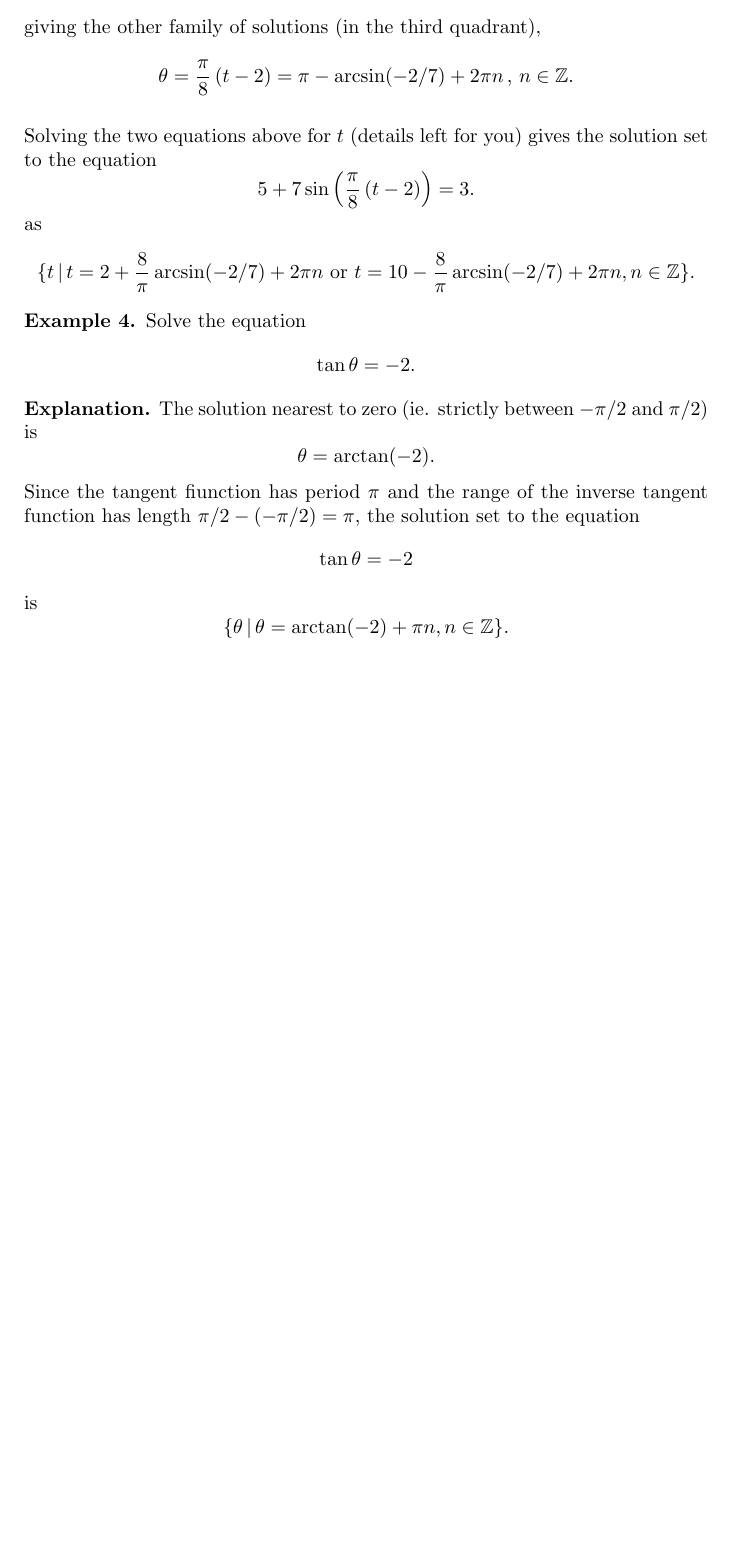
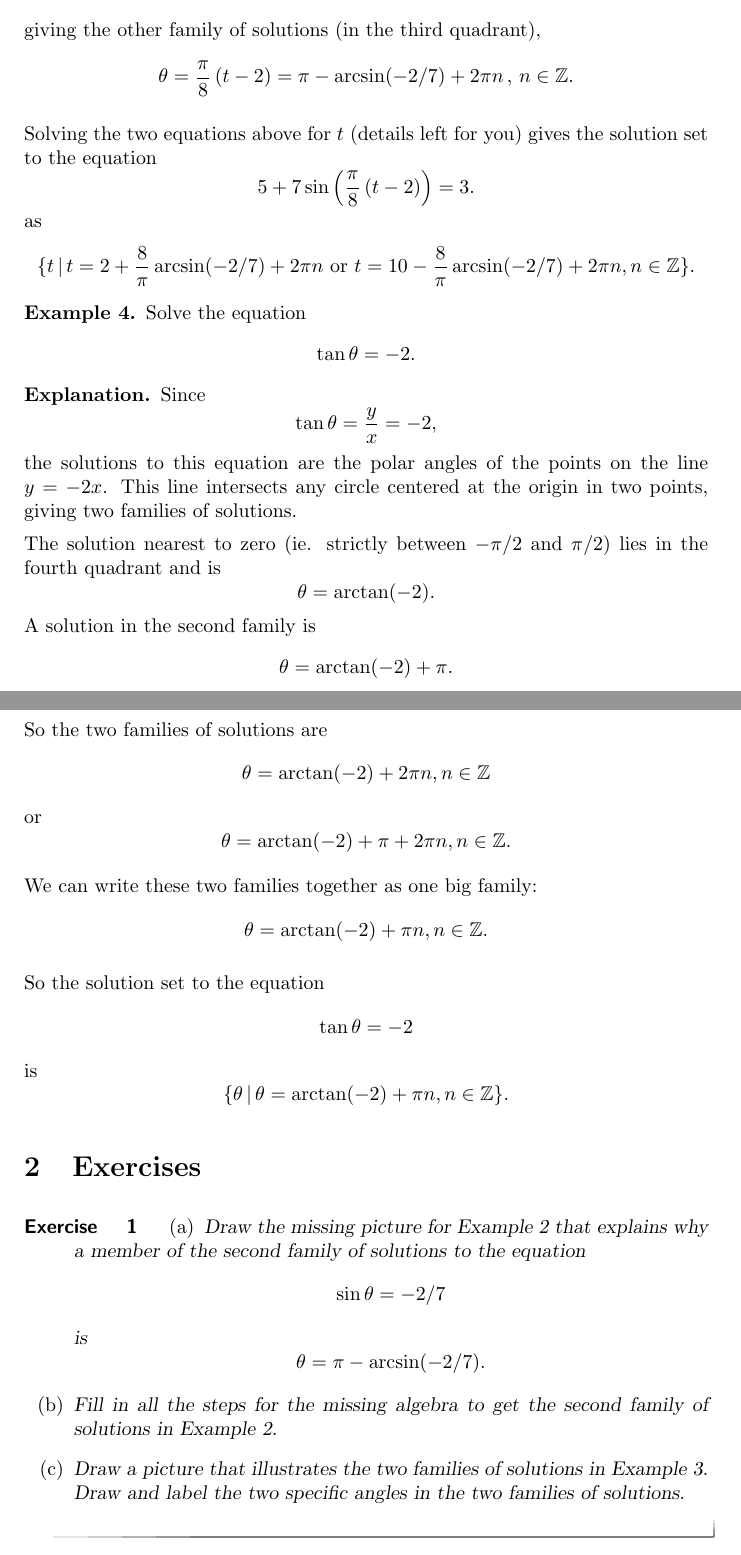
Before and after one commit to fkuczmar/PreCalculusII, a LaTeX document (EquationsSummary/EquationsSummary.tex): part of page 3 of 3 before the commit and two parts of pages 3 and 4 of 4 after it, the two joined at a grey line, cut so that both start at the same text, the shorter picture padded with empty space. Compiled offline with pdfLaTeX.

Commit message:
EquationsSummary

```diff
--- a/EquationsSummary/EquationsSummary.tex
+++ b/EquationsSummary/EquationsSummary.tex
@@ -160,11 +162,38 @@ Solve the equation
 \]
 
 \begin{explanation}
-The solution nearest to zero (ie. strictly between $-\pi/2$ and $\pi/2$) is
+Since
+\[
+  \tan\theta = \frac{y}{x} = -2,
+\]
+the solutions to this equation are the polar angles of the points on the line $y=-2x$. This line intersects any circle centered at the origin in two points, giving two families of solutions.
+
+The solution nearest to zero (ie. strictly between $-\pi/2$ and $\pi/2$) lies in the fourth quadrant and is
 \[
   \theta = \arctan (-2) .
 \]
-Since the tangent fiunction has period $\pi$ and the range of the inverse tangent function has length $\pi/2 - (-\pi/2) = \pi$, the solution set to the equation
+A solution in the second family is
+\[
+    \theta = \arctan (-2) + \pi .
+\]
+
+So the two families of solutions are
+\[
+  \theta = \arctan (-2)  + 2\pi n , n\in \mathbb{Z}
+\]
+or
+\[
+   \theta = \arctan (-2)  + \pi + 2\pi n , n\in \mathbb{Z}.
+\]
+
+We can write these two families together as one big family:
+\[
+  \theta = \arctan(-2) + \pi n, n\in \mathbb{Z}.
+\]
+
+%Since the tangent fiunction has period $\pi$ and the range of the inverse tangent function has length $\pi/2 - (-\pi/2) = \pi$, the solution set to the equation
+
+So the solution set to the equation
 \[
   \tan \theta = -2
 \]
@@ -175,5 +204,25 @@ is
 \end{explanation}
 \end{example}
 
+\section{Exercises}
+
+\begin{exercise} \label{Exe8310}
+\begin{enumerate}
+\item Draw the missing picture for Example 2 that explains why a member of the second family of solutions to the equation
+\[
+   \sin\theta = -2/7
+\]
+is
+\[
+ \theta = \pi - \arcsin(-2/7).
+\]
+
+\item Fill in all the steps for the missing algebra to get the second family of solutions in Example 2.
+
+\item Draw a picture that illustrates the two families of solutions in Example 3. Draw and label the two specific angles in the two families of solutions.
+
+\end{enumerate}
+\end{exercise}
+
 
 \end{document}
```
Also changed, not shown: EquationsSummary/EquationsSummary.tex (6 more changed lines).
